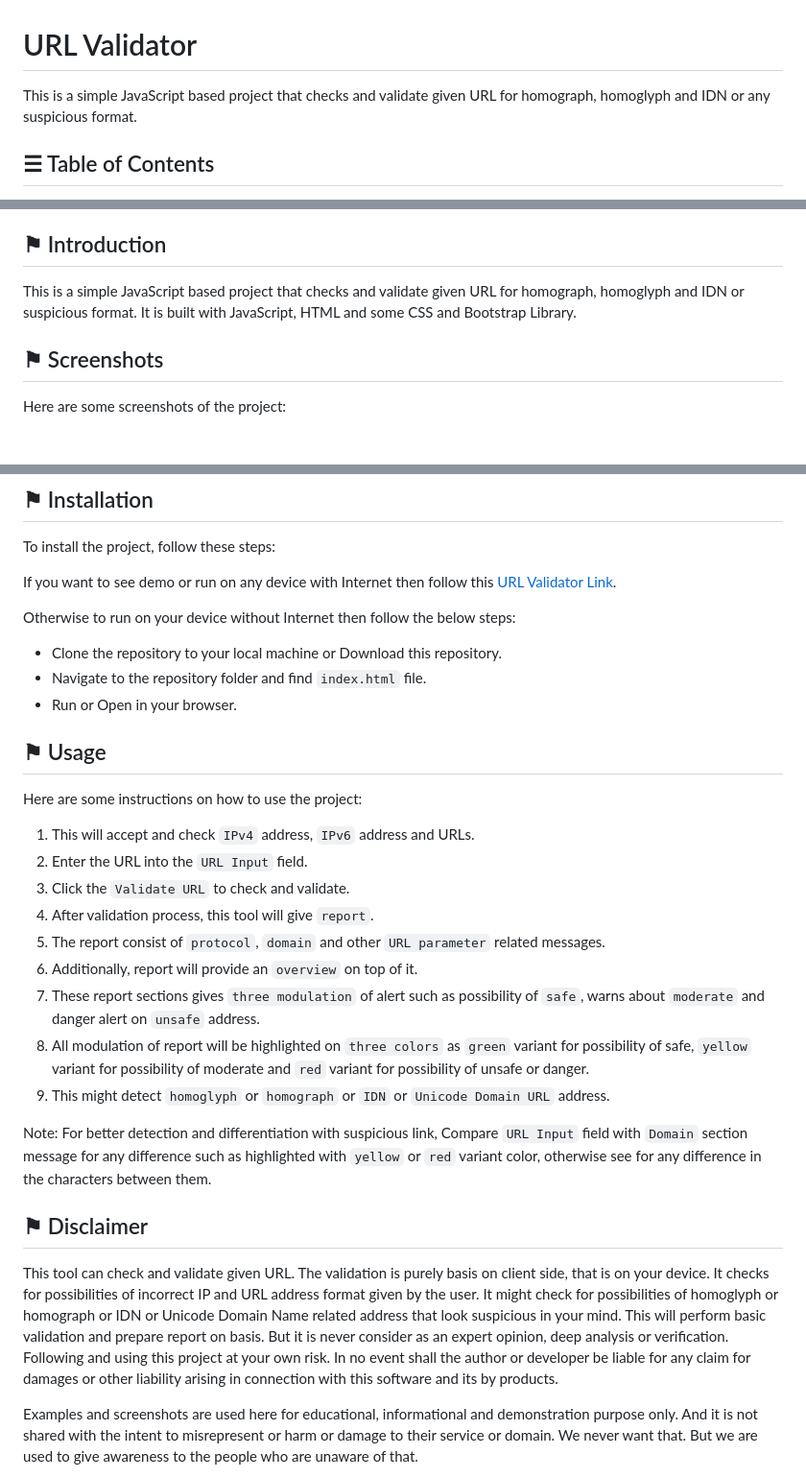
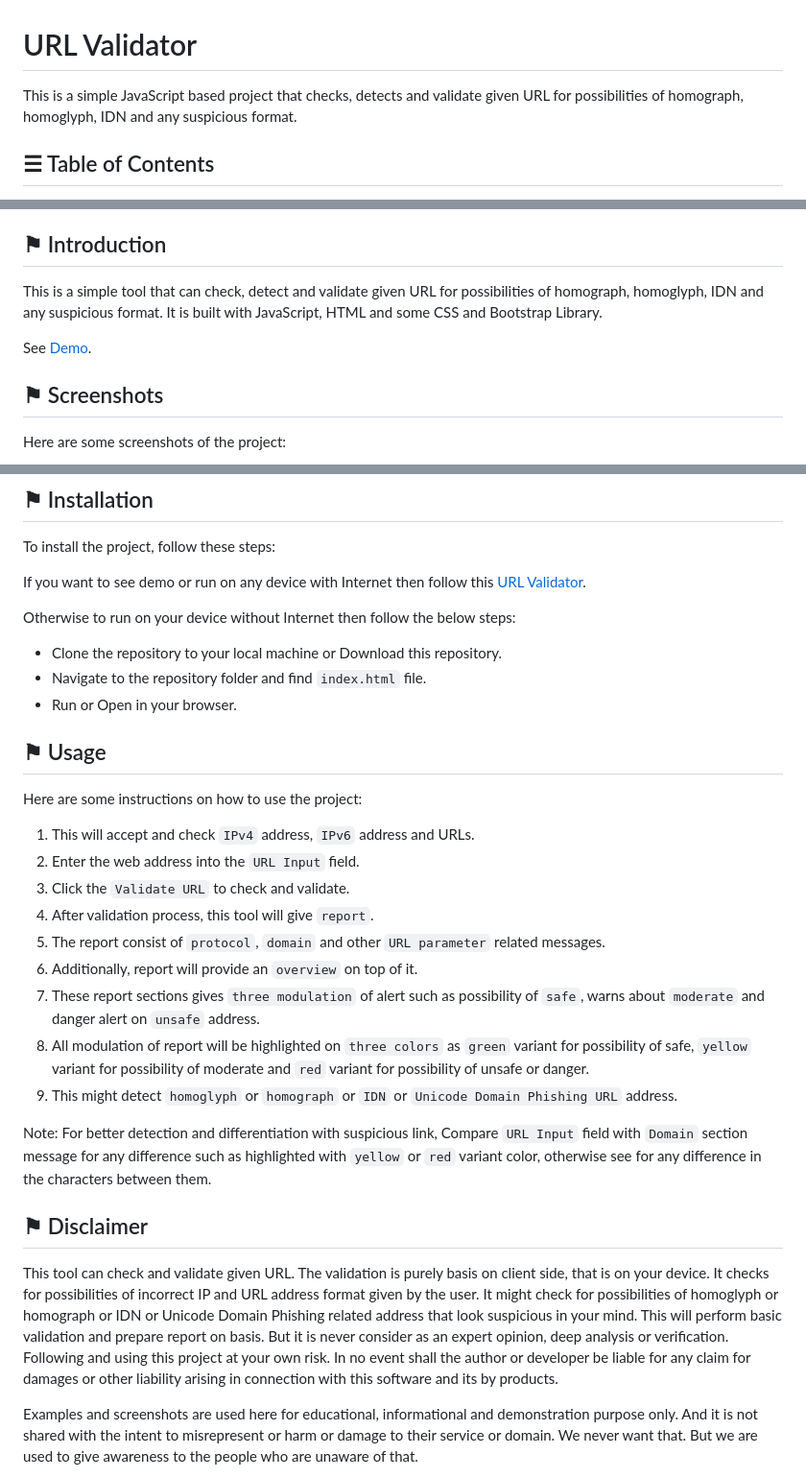
Before and after one commit to ag-sanjjeev/URL-Validator, a Markdown page: README.md, 3 parts joined by grey strips. Shown at 96% size. Rendered like a GitHub page; blank space fills up the shorter version.

```diff
--- a/README.md
+++ b/README.md
@@ -1,5 +1,5 @@
 # URL Validator
-This is a simple JavaScript based project that checks and validate given URL for homograph, homoglyph and IDN or any suspicious format.
+This is a simple JavaScript based project that checks, detects and validate given URL for possibilities of homograph, homoglyph, IDN and any suspicious format.
 
 ## &#9776; Table of Contents
 1. [Introduction](#-introduction)
@@ -12,7 +12,9 @@ This is a simple JavaScript based project that checks and validate given URL for
 8. [Contact](#-contact)
 
 ## &#9873; Introduction
-This is a simple JavaScript based project that checks and validate given URL for homograph, homoglyph and IDN or suspicious format. It is built with JavaScript, HTML and some CSS and Bootstrap Library.
+This is a simple tool that can check, detect and validate given URL for possibilities of homograph, homoglyph, IDN and any suspicious format. It is built with JavaScript, HTML and some CSS and Bootstrap Library.
+
+See [Demo](https://arathinai.blogspot.com/p/url-validator.html).
 
 ## &#9873; Screenshots
 Here are some screenshots of the project:
@@ -31,7 +33,7 @@ Here are some screenshots of the project:
 ## &#9873; Installation
 To install the project, follow these steps:
 
-If you want to see demo or run on any device with Internet then follow this [URL Validator Link](https://arathinai.blogspot.com/p/url-validator.html).
+If you want to see demo or run on any device with Internet then follow this [URL Validator](https://arathinai.blogspot.com/p/url-validator.html).
 
 Otherwise to run on your device without Internet then follow the below steps:
 - Clone the repository to your local machine or Download this repository.
@@ -42,19 +44,19 @@ Otherwise to run on your device without Internet then follow the below steps:
 Here are some instructions on how to use the project:
 
 1. This will accept and check `IPv4` address, `IPv6` address and URLs.
-2. Enter the URL into the `URL Input` field.
+2. Enter the web address into the `URL Input` field.
 3. Click the `Validate URL` to check and validate.
 4. After validation process, this tool will give `report`.
 5. The report consist of `protocol`, `domain` and other `URL parameter` related messages.
 6. Additionally, report will provide an `overview` on top of it.
 7. These report sections gives `three modulation` of alert such as possibility of `safe`, warns about `moderate` and danger alert on `unsafe` address.
 8. All modulation of report will be highlighted on `three colors` as `green` variant for possibility of safe, `yellow` variant for possibility of moderate and `red` variant for possibility of unsafe or danger.
-9. This might detect `homoglyph` or `homograph` or `IDN` or `Unicode Domain URL` address.
+9. This might detect `homoglyph` or `homograph` or `IDN` or `Unicode Domain Phishing URL` address.
 
 Note: For better detection and differentiation with suspicious link, Compare `URL Input` field with `Domain` section message for any difference such as highlighted with `yellow` or `red` variant color, otherwise see for any difference in the characters between them.
 
 ## &#9873; Disclaimer
-This tool can check and validate given URL. The validation is purely basis on client side, that is on your device. It checks for possibilities of incorrect IP and URL address format given by the user. It might check for possibilities of homoglyph or homograph or IDN or Unicode Domain Name related address that look suspicious in your mind. This will perform basic validation and prepare report on basis. But it is never consider as an expert opinion, deep analysis or verification. Following and using this project at your own risk. In no event shall the author or developer be liable for any claim for damages or other liability arising in connection with this software and its by products.
+This tool can check and validate given URL. The validation is purely basis on client side, that is on your device. It checks for possibilities of incorrect IP and URL address format given by the user. It might check for possibilities of homoglyph or homograph or IDN or Unicode Domain Phishing related address that look suspicious in your mind. This will perform basic validation and prepare report on basis. But it is never consider as an expert opinion, deep analysis or verification. Following and using this project at your own risk. In no event shall the author or developer be liable for any claim for damages or other liability arising in connection with this software and its by products.
 
 Examples and screenshots are used here for educational, informational and demonstration purpose only. And it is not shared with the intent to misrepresent or harm or damage to their service or domain. We never want that. But we are used to give awareness to the people who are unaware of that.
 
```
Also changed, not shown: DOCUMENTATION.md (+11 -3 lines).
